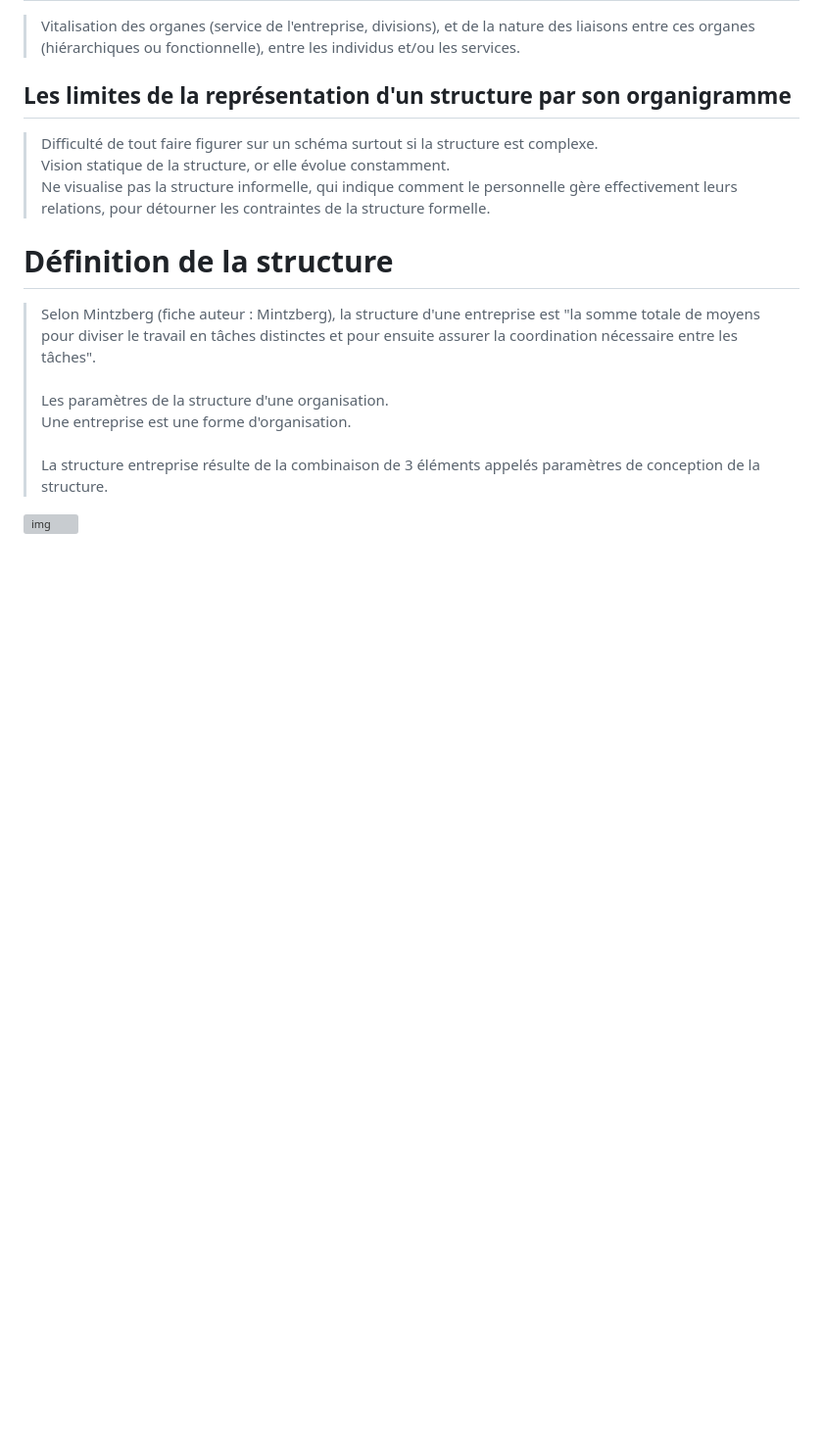
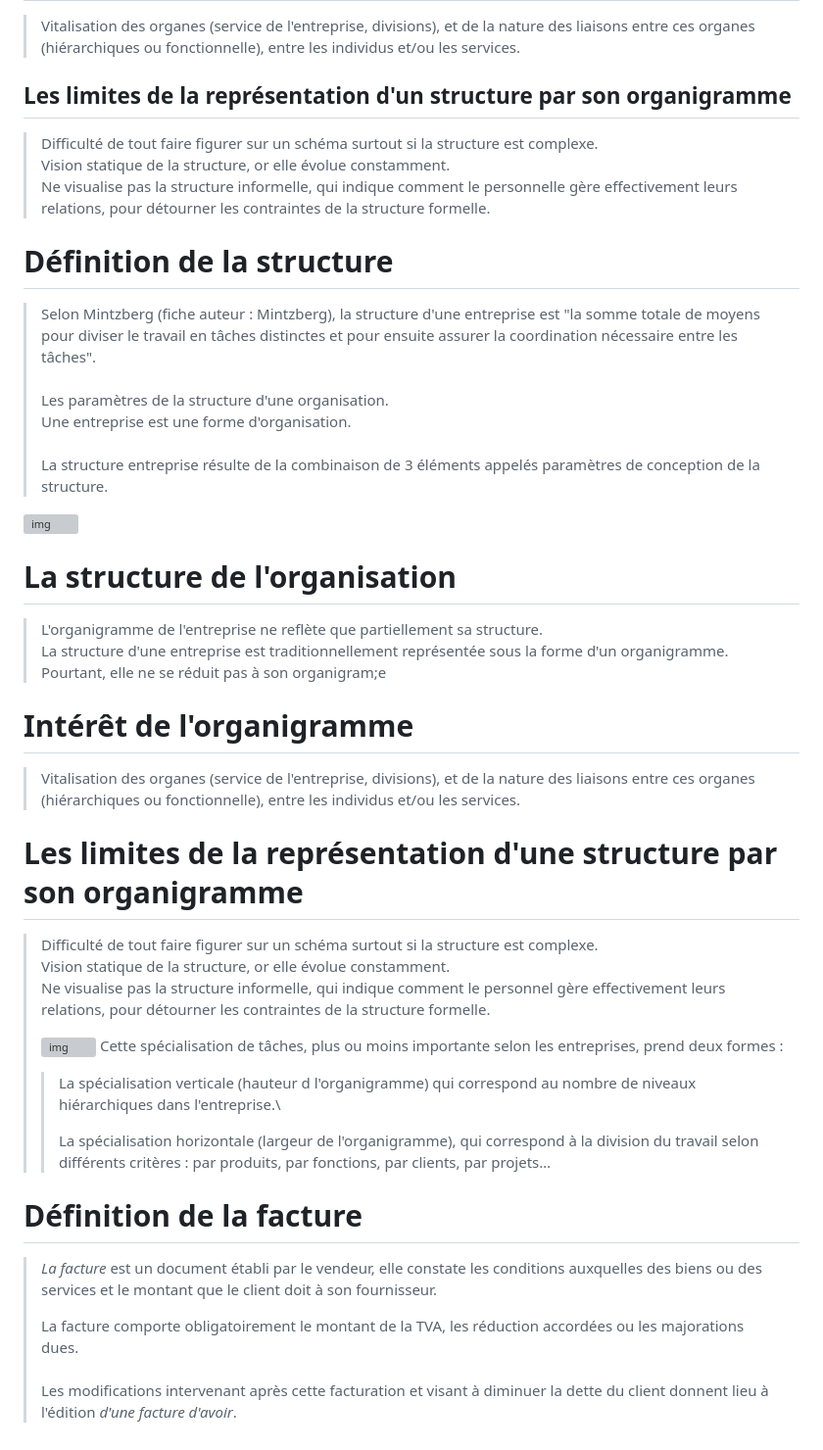
Before and after one commit to Nissyaniss/CoursIUT, a Markdown page: Orga/02.10.23/R1.08.md, the part around the change. Shown: that part at 98% size. Drawn GitHub-style; blank space fills up the shorter version; grey boxes are pictures that could not be loaded.

Commit message:
some orga bullshit

```diff
--- a/Orga/02.10.23/R1.08.md
+++ b/Orga/02.10.23/R1.08.md
@@ -41,3 +41,32 @@
 >Selon Mintzberg (fiche auteur : Mintzberg), la structure d'une entreprise est "la somme totale de moyens pour diviser le travail en tâches distinctes et pour ensuite assurer la coordination nécessaire entre les tâches".<br><br>Les paramètres de la structure d'une organisation.<br>Une entreprise est une forme d'organisation.<br><br>La structure entreprise résulte de la combinaison de 3 éléments appelés paramètres de conception de la structure.
 
 ![img](https://media.discordapp.net/attachments/1158392115601092650/1158400776578813962/Screenshot_from_2023-10-02_15-50-55.png?ex=651c1c4b&is=651acacb&hm=3f50f07c7bdb5076f2a027c0b749174f79dc98071b0a78f1f01bc0bfd1f5b235&=)
+
+# La structure de l'organisation
+
+> L'organigramme de l'entreprise ne reflète que partiellement sa structure.\
+> La structure d'une entreprise est traditionnellement représentée sous la forme d'un organigramme. Pourtant, elle ne se réduit pas à son organigram;e
+
+# Intérêt de l'organigramme
+
+> Vitalisation des organes (service de l'entreprise, divisions), et de la nature des liaisons entre ces organes (hiérarchiques ou fonctionnelle), entre les individus et/ou les services.
+
+# Les limites de la représentation d'une structure par son organigramme
+
+> Difficulté de tout faire figurer sur un schéma surtout si la structure est complexe.\
+> Vision statique de la structure, or elle évolue constamment.\
+> Ne visualise pas la structure informelle, qui indique comment le personnel gère effectivement leurs relations, pour détourner les contraintes de la structure formelle.
+>
+>![img](https://coursbtsam.fr/wp-content/uploads/2018/08/min.png)
+>Cette spécialisation de tâches, plus ou moins importante selon les entreprises, prend deux formes :
+>> La spécialisation verticale (hauteur d l'organigramme) qui correspond au nombre de niveaux hiérarchiques dans l'entreprise.\
+>>
+>> La spécialisation horizontale (largeur de l'organigramme), qui correspond à la division du travail selon différents critères : par produits, par fonctions, par clients, par projets…
+
+# Définition de la facture
+
+> *La facture* est un document établi par le vendeur, elle constate les conditions auxquelles des biens ou des services et le montant que le client doit à son fournisseur.
+>
+> La facture comporte obligatoirement le montant de la TVA, les réduction accordées ou les majorations dues.\
+> \
+> Les modifications intervenant après cette facturation et visant à diminuer la dette du client donnent lieu à l'édition *d'une facture d'avoir*.
```
